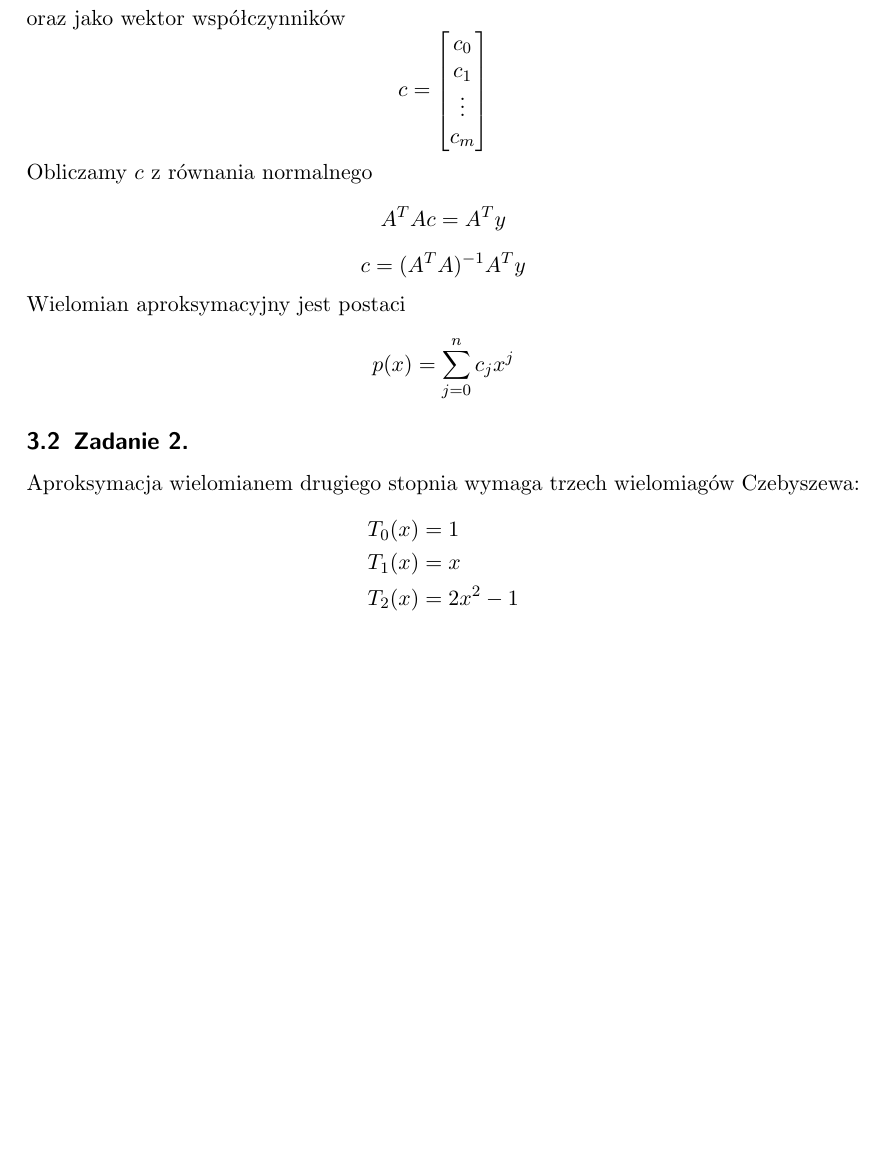
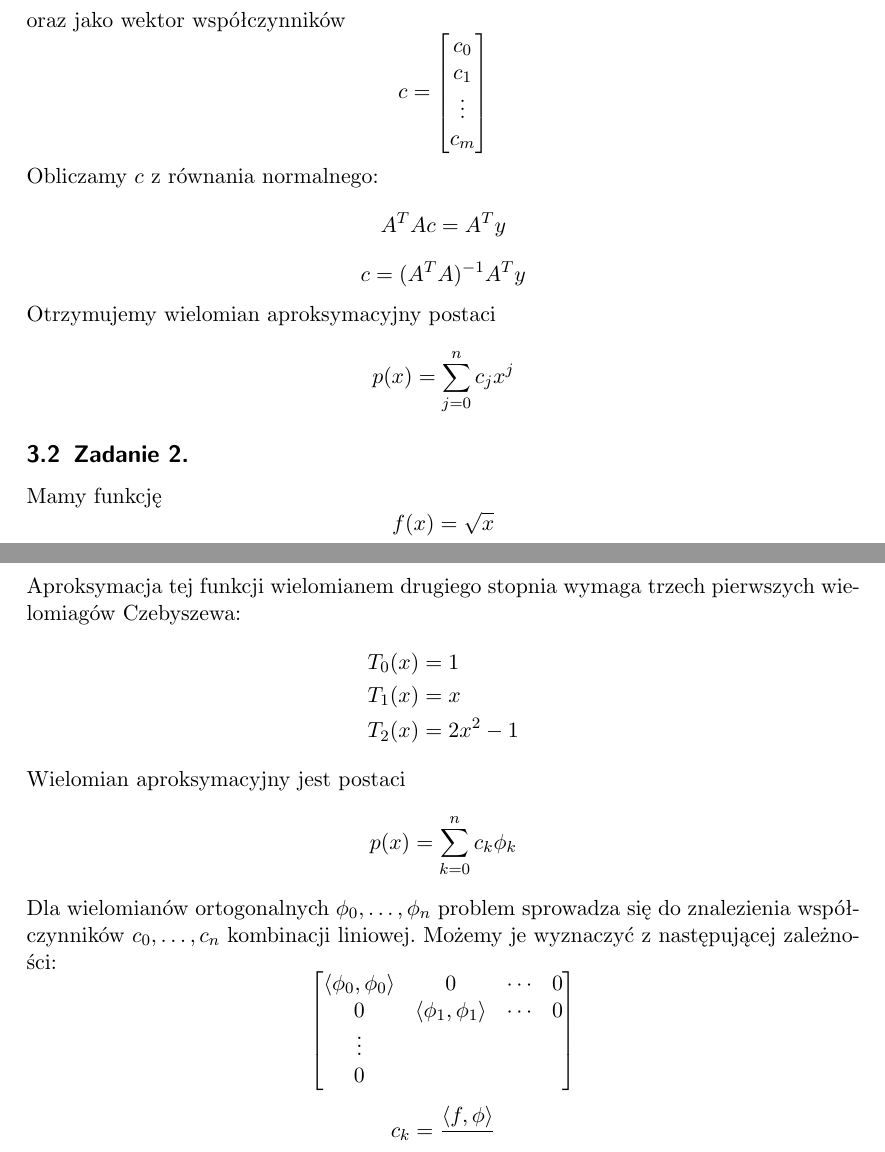
Before and after one commit to mpodmokly/numerical-methods, a LaTeX document (lab5.tex): part of page 2 of 2 before the commit and two parts of pages 2 and 3 of 3 after it, the two joined at a grey line, cut so that both start at the same text, the shorter picture padded with empty space. Compiled offline with pdfLaTeX.

Commit message:
lab5 report zad2 begin

```diff
--- a/lab5.tex
+++ b/lab5.tex
@@ -128,25 +128,48 @@
             c_m
         \end{bmatrix}
     \]
-    Obliczamy $c$ z równania normalnego
+    Obliczamy $c$ z równania normalnego:
     \[
         A^TAc=A^Ty
     \]
     \[
         c=(A^TA)^{-1}A^Ty
     \]
-    Wielomian aproksymacyjny jest postaci
+    Otrzymujemy wielomian aproksymacyjny postaci
     \[
         p(x)=\sum_{j=0}^{n}c_jx^j
     \]
 
     \subsection{Zadanie 2.}
-    Aproksymacja wielomianem drugiego stopnia wymaga trzech
-    wielomiagów Czebyszewa:
+    Mamy funkcję
+    \[
+        f(x)=\sqrt{x}
+    \]
+    Aproksymacja tej funkcji wielomianem drugiego stopnia
+    wymaga trzech pierwszych wielomiagów Czebyszewa:
     \begin{align*}
         & T_0(x) = 1 \\
         & T_1(x) = x \\
         & T_2(x) = 2x^2-1
     \end{align*}
+    Wielomian aproksymacyjny jest postaci
+    \[
+        p(x)=\sum_{k=0}^{n}c_k\phi_k
+    \]
+    Dla wielomianów ortogonalnych $\phi_0,\ldots,\phi_n$
+    problem sprowadza się do znalezienia współczynników
+    $c_0,\ldots,c_n$ kombinacji liniowej. Możemy je wyznaczyć
+    z następującej zależności:
+    \[
+        \begin{bmatrix}
+            \langle \phi_0,\phi_0 \rangle & 0 & \cdots & 0 \\
+            0 & \langle \phi_1,\phi_1 \rangle & \cdots & 0 \\
+            \vdots \\
+            0
+        \end{bmatrix}
+    \]
+    \[
+        c_k=\frac{\langle f,\phi \rangle}{}
+    \]
 
 \end{document}
```
Also changed, not shown: lab5.pdf.
